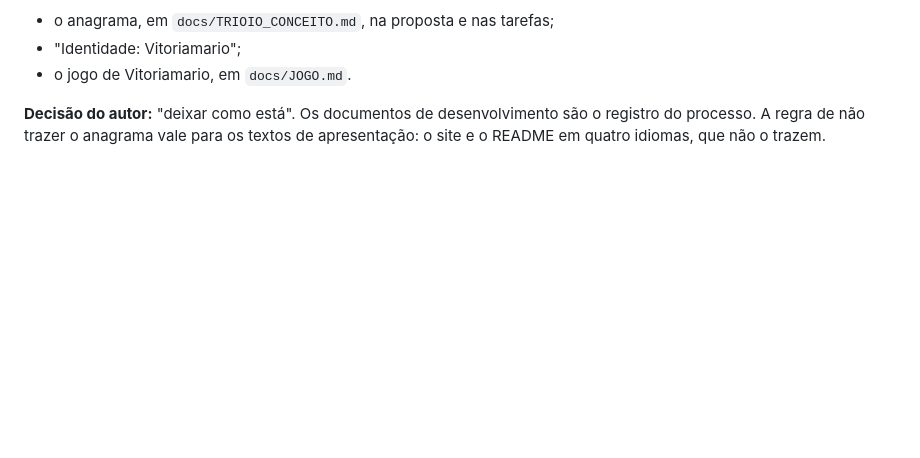
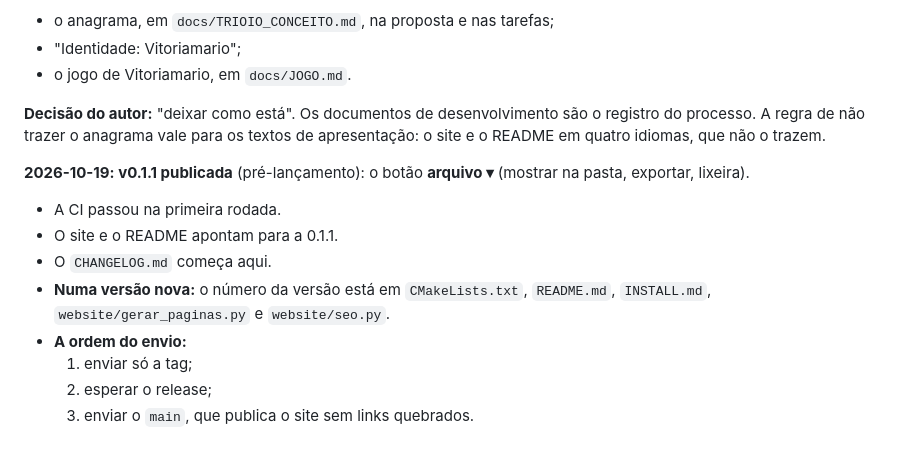
Before and after one commit to lucioaraujo/trioio, a Markdown page: TRIOIO_TAREFAS.md, the part around the change. Drawn GitHub-style; blank space fills up the shorter version.

Commit message:
docs: a v0.1.1 publicada e a ordem do envio de uma versão
Co-Authored-By: Claude Opus 5.5 <noreply@anthropic.com>

```diff
--- a/TRIOIO_TAREFAS.md
+++ b/TRIOIO_TAREFAS.md
@@ -2723,3 +2723,17 @@ defeitos fora do Linux (`docs/MULTIPLATAFORMA.md`).
 são o registro do processo. A regra de não trazer o anagrama vale para os
 textos de apresentação: o site e o README em quatro idiomas, que não o
 trazem.
+
+**2026-10-19: v0.1.1 publicada** (pré-lançamento): o botão **arquivo ▾**
+(mostrar na pasta, exportar, lixeira).
+
+- A CI passou na primeira rodada.
+- O site e o README apontam para a 0.1.1.
+- O `CHANGELOG.md` começa aqui.
+- **Numa versão nova:** o número da versão está em `CMakeLists.txt`,
+  `README.md`, `INSTALL.md`, `website/gerar_paginas.py` e
+  `website/seo.py`.
+- **A ordem do envio:**
+  1. enviar só a tag;
+  2. esperar o release;
+  3. enviar o `main`, que publica o site sem links quebrados.
```
